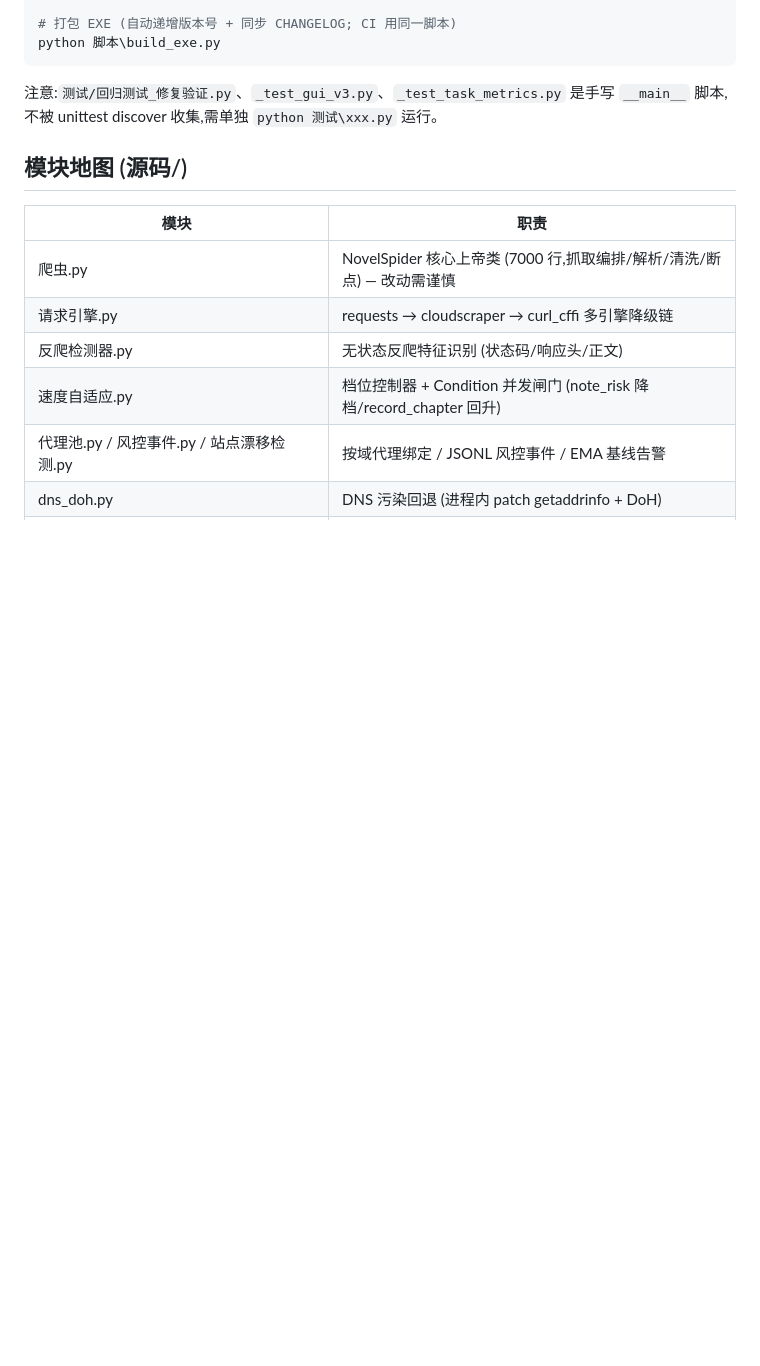
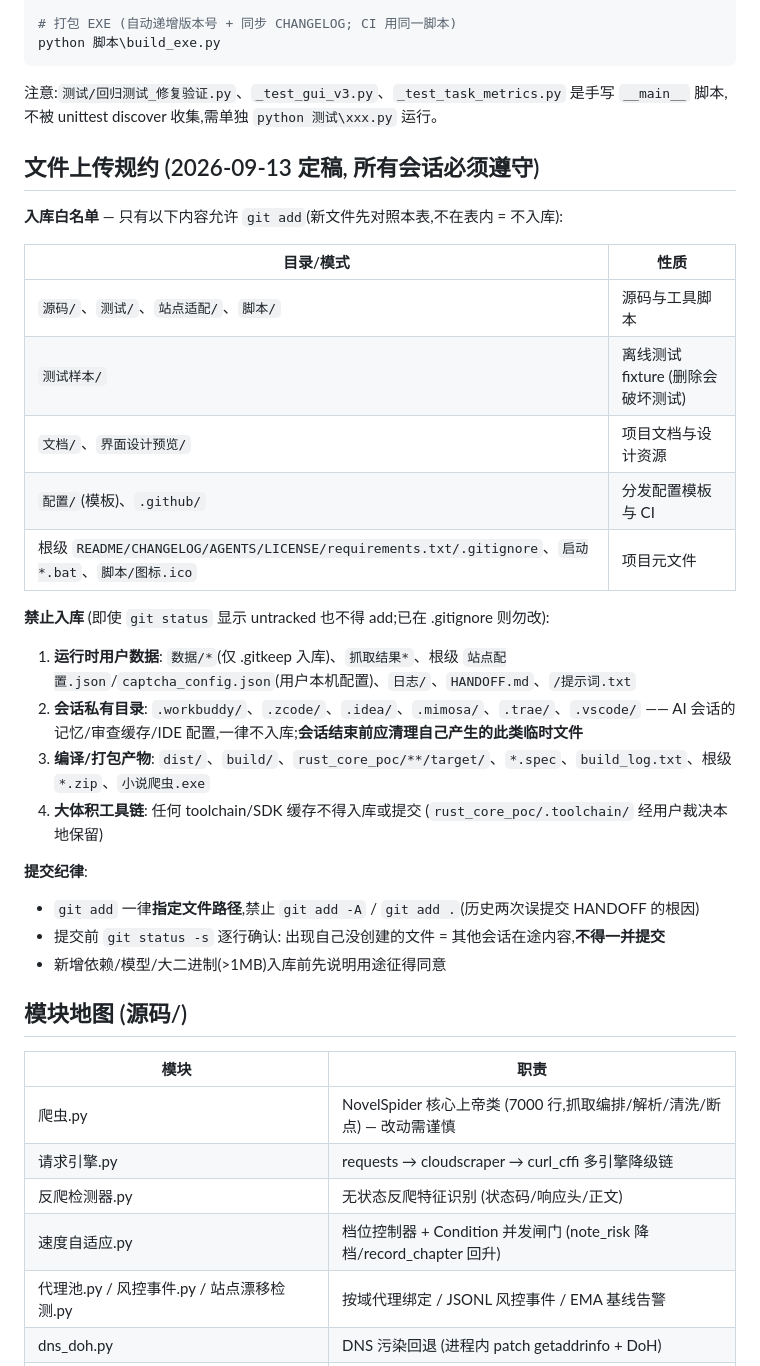
Before and after one commit to HHH-SABER/book-crawler, a Markdown page: AGENTS.md, the part around the change. Rendered like a GitHub page; blank space fills up the shorter version.

Commit message:
docs(规约): AGENTS.md 新增文件上传规约(入库白名单/禁止四类/提交纪律) + 清理日志(21项删除/4项裁决/保留说明)

```diff
--- a/AGENTS.md
+++ b/AGENTS.md
@@ -21,6 +21,29 @@ python 脚本\build_exe.py
 
 注意:`测试/回归测试_修复验证.py`、`_test_gui_v3.py`、`_test_task_metrics.py` 是手写
 `__main__` 脚本,不被 unittest discover 收集,需单独 `python 测试\xxx.py` 运行。
+
+## 文件上传规约 (2026-09-13 定稿, 所有会话必须遵守)
+
+**入库白名单** — 只有以下内容允许 `git add`(新文件先对照本表,不在表内 = 不入库):
+
+| 目录/模式 | 性质 |
+|---|---|
+| `源码/`、`测试/`、`站点适配/`、`脚本/` | 源码与工具脚本 |
+| `测试样本/` | 离线测试 fixture (删除会破坏测试) |
+| `文档/`、`界面设计预览/` | 项目文档与设计资源 |
+| `配置/`(模板)、`.github/` | 分发配置模板与 CI |
+| 根级 `README/CHANGELOG/AGENTS/LICENSE/requirements.txt/.gitignore`、`启动*.bat`、`脚本/图标.ico` | 项目元文件 |
+
+**禁止入库** (即使 `git status` 显示 untracked 也不得 add;已在 .gitignore 则勿改):
+1. **运行时用户数据**: `数据/*`(仅 .gitkeep 入库)、`抓取结果*`、根级 `站点配置.json`/`captcha_config.json`(用户本机配置)、`日志/`、`HANDOFF.md`、`/提示词.txt`
+2. **会话私有目录**: `.workbuddy/`、`.zcode/`、`.idea/`、`.mimosa/`、`.trae/`、`.vscode/` —— AI 会话的记忆/审查缓存/IDE 配置,一律不入库;**会话结束前应清理自己产生的此类临时文件**
+3. **编译/打包产物**: `dist/`、`build/`、`rust_core_poc/**/target/`、`*.spec`、`build_log.txt`、根级 `*.zip`、`小说爬虫.exe`
+4. **大体积工具链**: 任何 toolchain/SDK 缓存不得入库或提交 (`rust_core_poc/.toolchain/` 经用户裁决本地保留)
+
+**提交纪律**:
+- `git add` 一律**指定文件路径**,禁止 `git add -A` / `git add .`(历史两次误提交 HANDOFF 的根因)
+- 提交前 `git status -s` 逐行确认: 出现自己没创建的文件 = 其他会话在途内容,**不得一并提交**
+- 新增依赖/模型/大二进制(>1MB)入库前先说明用途征得同意
 
 ## 模块地图 (源码/)
 
```
Also changed, not shown: 文档/清理日志-2026-09-13.md (added, +72 -0 lines).
